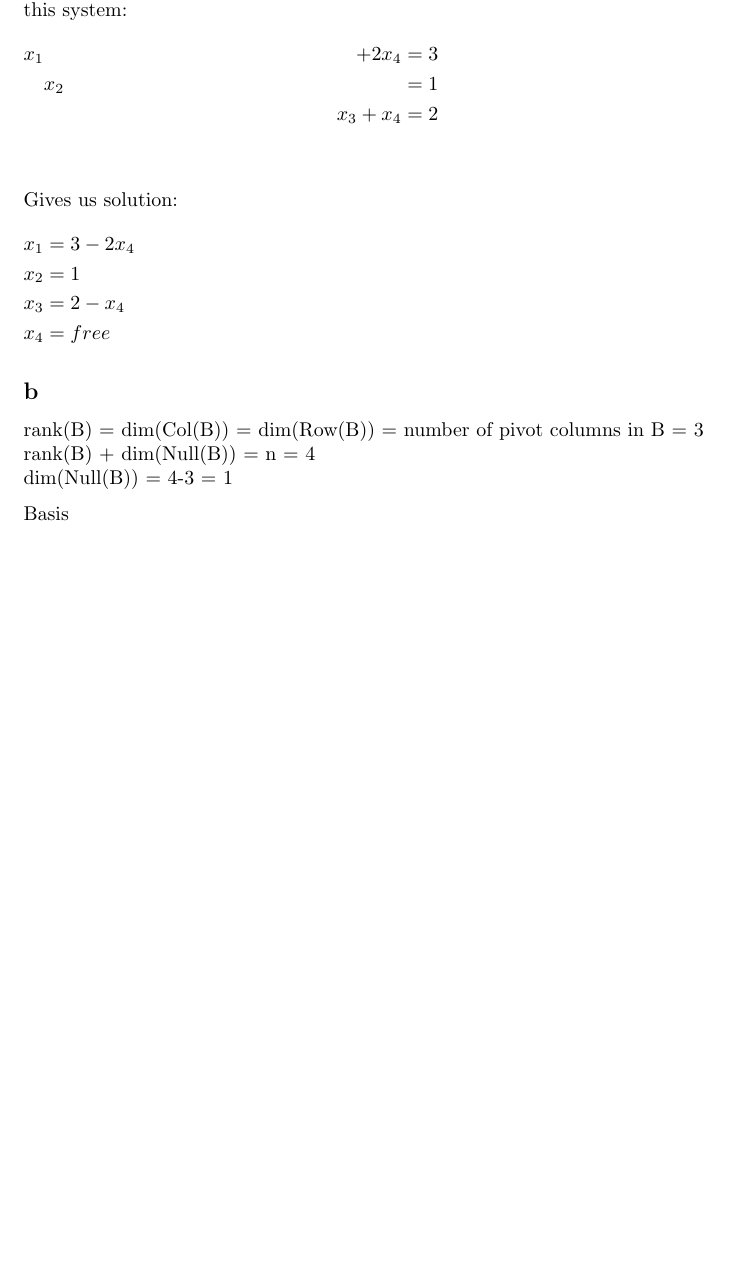
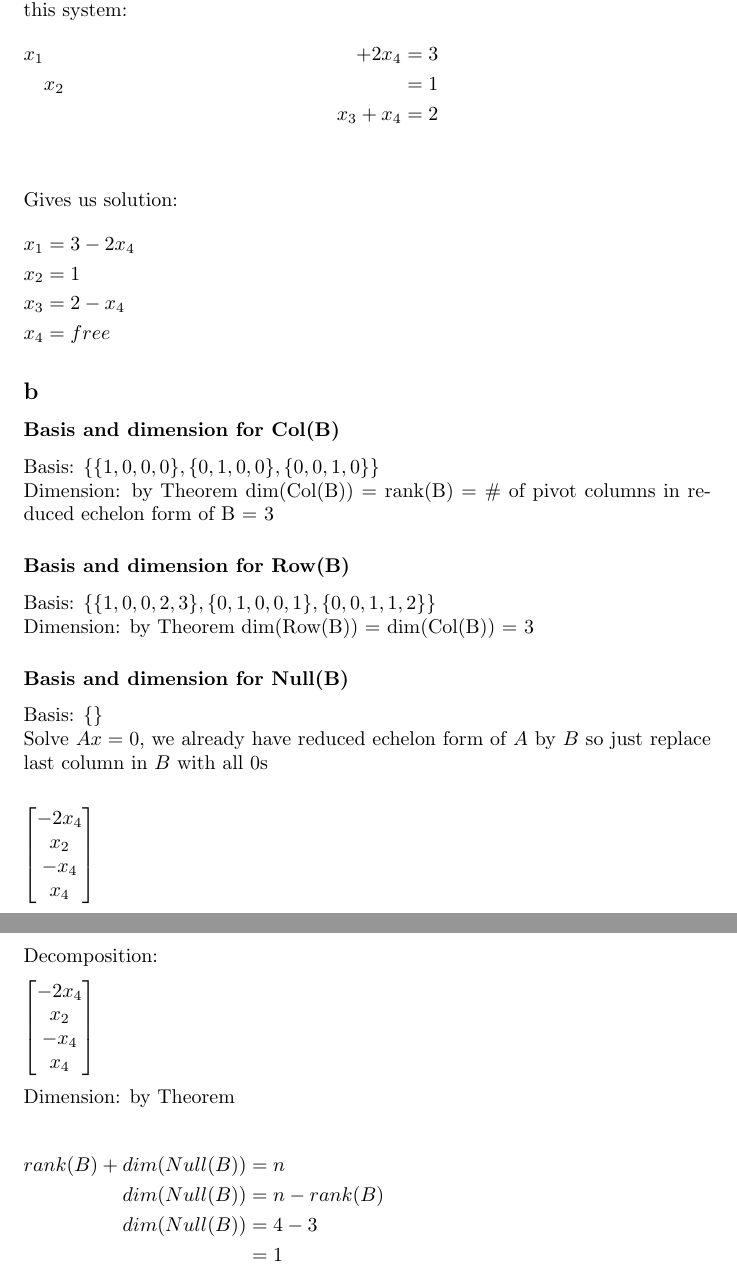
Before and after one commit to Zeroxk/Assignments-Exercises, a LaTeX problem sheet (MAT121/Mandatory_Exercise1/MAT121_MExercise1.tex): part of page 2 of 2 before the commit and two parts of pages 2 and 3 of 3 after it, the two joined at a grey line, cut so that both start at the same text, the shorter picture padded with empty space. Compiled offline with pdfLaTeX.

Commit message:
Updated MAT121 ME1

```diff
--- a/MAT121/Mandatory_Exercise1/MAT121_MExercise1.tex
+++ b/MAT121/Mandatory_Exercise1/MAT121_MExercise1.tex
@@ -143,10 +143,51 @@ x_{4} &= free
 \end{flalign*}
 
 \subsection*{b}
-rank(B) = dim(Col(B)) = dim(Row(B)) = number of pivot columns in B = 3\\
-rank(B) + dim(Null(B)) = n = 4\\
-dim(Null(B)) = 4-3 = 1
 
-Basis
+\subsubsection*{Basis and dimension for Col(B)}
+Basis: $\{ \{1,0,0,0\}, \{0,1,0,0\}, \{0,0,1,0\} \}$\\
+Dimension: by Theorem dim(Col(B)) = rank(B) = \# of pivot columns in reduced echelon form of B = 3
+
+\subsubsection*{Basis and dimension for Row(B)}
+Basis: $\{ \{1,0,0,2,3\}, \{0,1,0,0,1\}, \{0,0,1,1,2\}\}\\$
+Dimension: by Theorem dim(Row(B)) = dim(Col(B)) = 3
+
+\subsubsection*{Basis and dimension for Null(B)}
+Basis: $\{\}$\\
+Solve $Ax=0$, we already have reduced echelon form of $A$ by $B$ so just replace last column in $B$ with all 0s\\
+
+$
+\left [
+    \begin{matrix}
+        -2x_{4}\\
+         x_{2}\\
+         -x_{4}\\
+         x_{4}
+    \end{matrix}
+\right ]
+$
+
+Decomposition:
+
+$
+\left [
+    \begin{matrix}
+        -2x_{4}\\
+         x_{2}\\
+         -x_{4}\\
+         x_{4}
+    \end{matrix}
+\right ]
+$
+
+Dimension: by Theorem\\
+\begin{flalign*}
+    rank(B) + dim(Null(B)) &= n &\\
+    dim(Null(B)) &= n - rank(B) &\\
+    dim(Null(B)) &= 4 - 3 &\\
+    &= 1
+\end{flalign*}
+
+
 
 \end{document}
```
